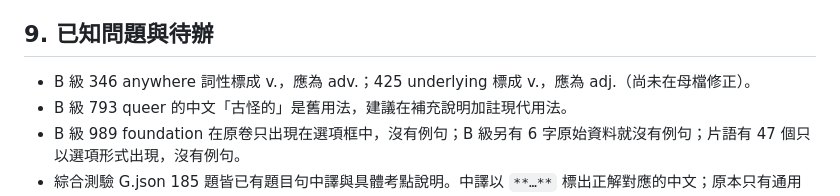
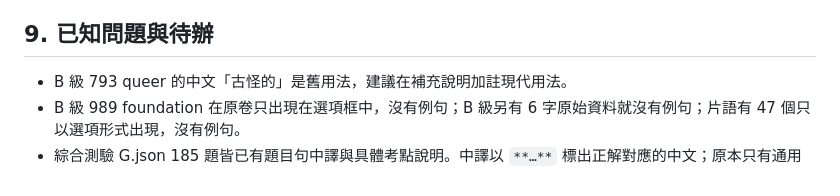
Before and after one commit to chungyilin2005-sys/vocab-quiz, a Markdown page: AGENTS.md, the part around the change. GitHub-like rendering.

Commit message:
移除已完成的待辦：anywhere、underlying 詞性
Co-Authored-By: Claude Sonnet 5.5 <noreply@anthropic.com>

```diff
--- a/AGENTS.md
+++ b/AGENTS.md
@@ -133,7 +133,6 @@ Excel 母檔 →（另存 CSV UTF-8）→ tools/csv-to-json.html → data/*.json
 
 ## 9. 已知問題與待辦
 
-- B 級 346 anywhere 詞性標成 v.，應為 adv.；425 underlying 標成 v.，應為 adj.（尚未在母檔修正）。
 - B 級 793 queer 的中文「古怪的」是舊用法，建議在補充說明加註現代用法。
 - B 級 989 foundation 在原卷只出現在選項框中，沒有例句；B 級另有 6 字原始資料就沒有例句；片語有 47 個只以選項形式出現，沒有例句。
 - 綜合測驗 G.json 185 題皆已有題目句中譯與具體考點說明。中譯以 `**…**` 標出正解對應的中文；原本只有通用文字的 107 題，考點說明改寫為「正解（中文）：理由。其他選項（中文）語意不合。」，冒號前的部分會以粗體顯示。新增或修改題目時請沿用這個格式。
```
